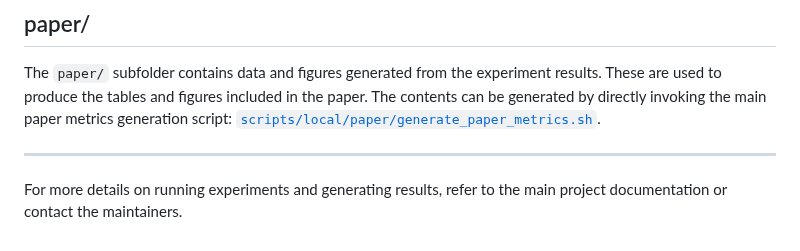
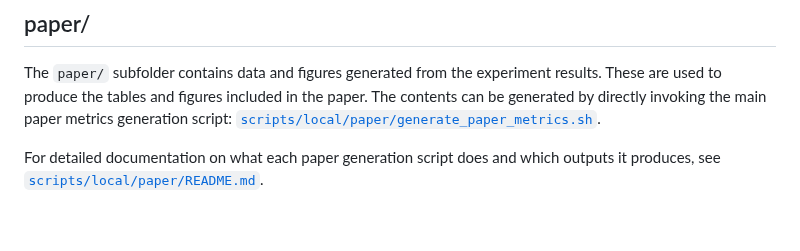
Before and after one commit to alice-lri/alice-lri-experiments, a Markdown page: results/README.md, the part around the change. Drawn GitHub-style.

Commit message:
Added README for paper scripts

```diff
--- a/results/README.md
+++ b/results/README.md
@@ -48,6 +48,4 @@ Currently, these files contain the exact times reported in the paper. If you rem
 
 The `paper/` subfolder contains data and figures generated from the experiment results. These are used to produce the tables and figures included in the paper. The contents can be generated by directly invoking the main paper metrics generation script: [`scripts/local/paper/generate_paper_metrics.sh`](../scripts/local/paper/generate_paper_metrics.sh).
 
----
-
-For more details on running experiments and generating results, refer to the main project documentation or contact the maintainers.
+For detailed documentation on what each paper generation script does and which outputs it produces, see [`scripts/local/paper/README.md`](../scripts/local/paper/README.md).
```
Also changed, not shown: REPRODUCIBILITY.md (+1 -1 lines), 1 other file.
